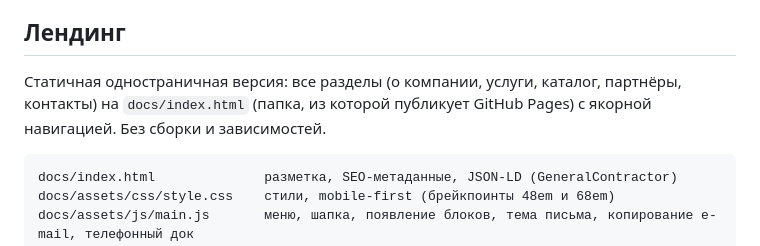
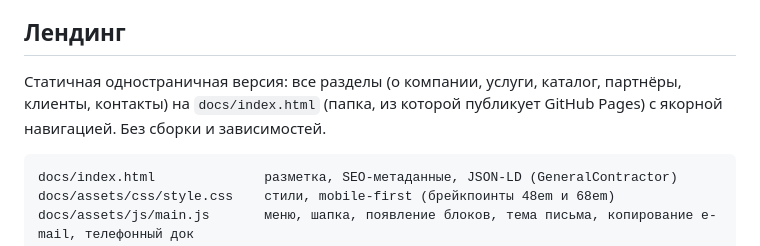
Before and after one commit to cycterna2222288888-ai/polis-stroy, a Markdown page: README.md, the part around the change. Rendered like a GitHub page.

Commit message:
docs: mention clients section in README

````diff
--- a/README.md
+++ b/README.md
@@ -7,7 +7,7 @@
 
 ## Лендинг
 
-Статичная одностраничная версия: все разделы (о компании, услуги, каталог, партнёры, контакты) на `docs/index.html` (папка, из которой публикует GitHub Pages) с якорной навигацией. Без сборки и зависимостей.
+Статичная одностраничная версия: все разделы (о компании, услуги, каталог, партнёры, клиенты, контакты) на `docs/index.html` (папка, из которой публикует GitHub Pages) с якорной навигацией. Без сборки и зависимостей.
 
 ```
 docs/index.html              разметка, SEO-метаданные, JSON-LD (GeneralContractor)
````
